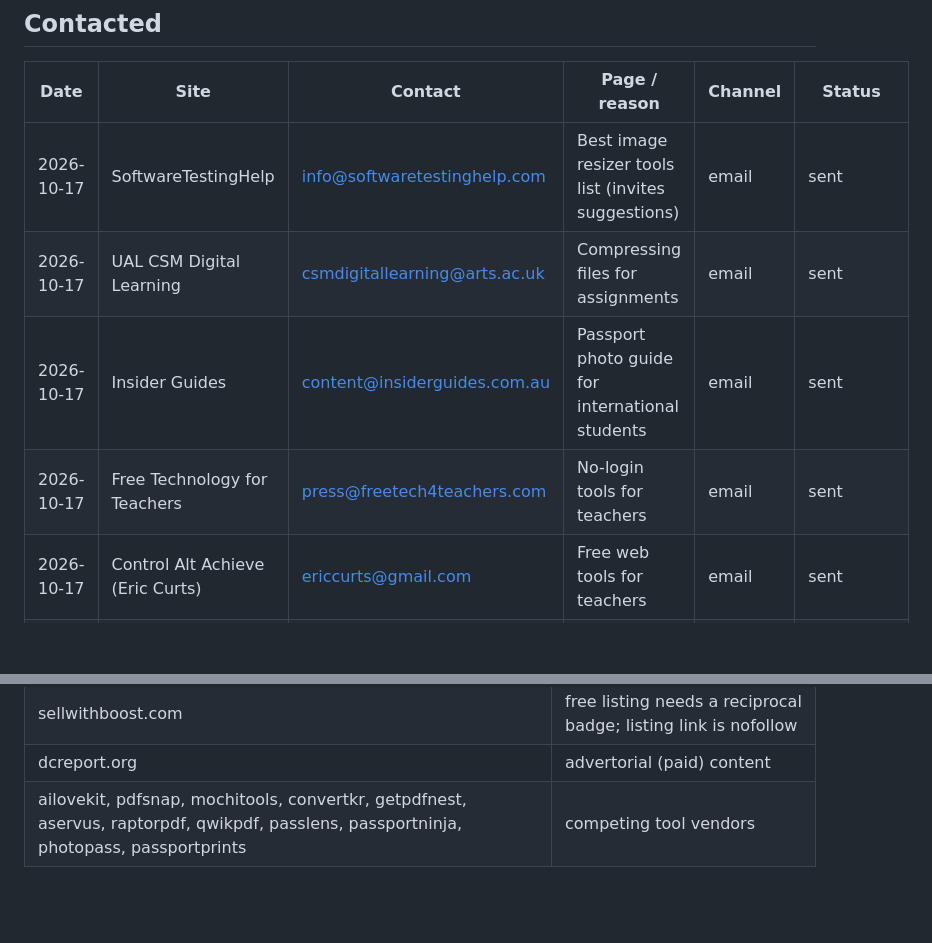
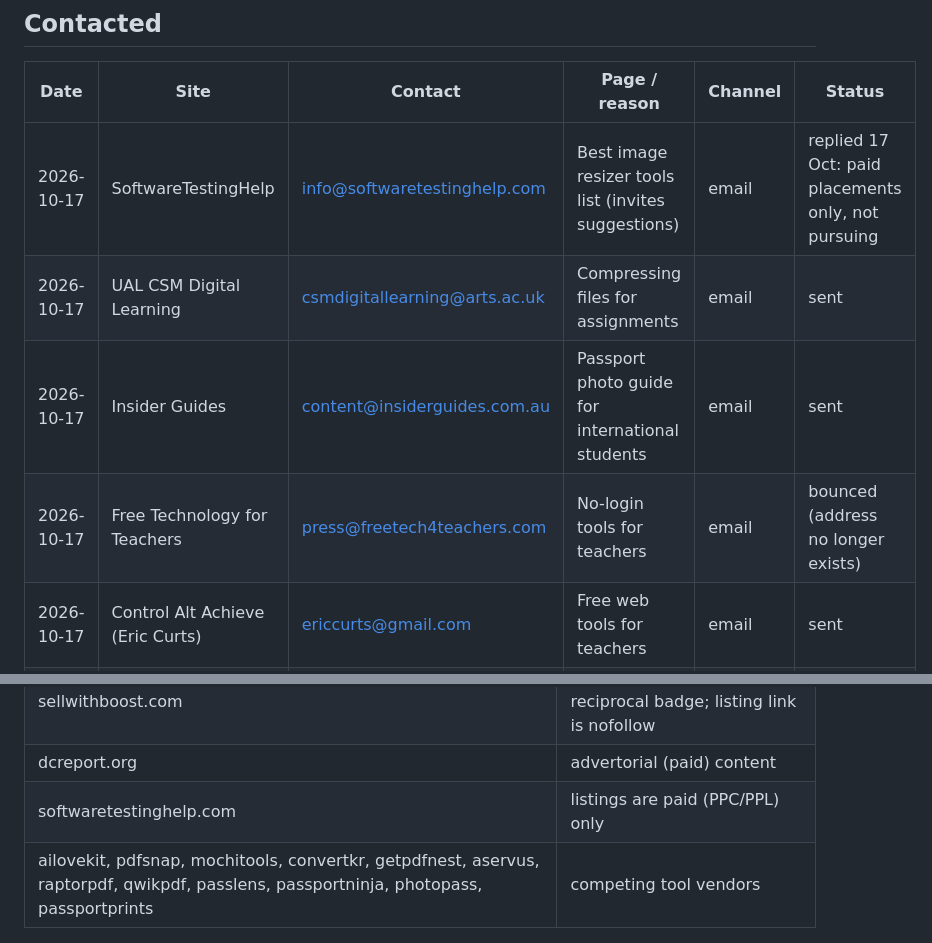
Before and after one commit to mehrozshabir12-debug/toolsforworld, a Markdown page: marketing/outreach-log.md, 2 parts joined by grey strips. Rendered like a GitHub page; blank space fills up the shorter version.

Commit message:
Outreach log: SoftwareTestingHelp paid-only, FreeTech4Teachers bounce
Co-Authored-By: Claude Opus 5.5 <noreply@anthropic.com>
Claude-Session: https://claude.ai/code/session_01QtK6JHtvqxetqtMbopDTeJ

```diff
--- a/marketing/outreach-log.md
+++ b/marketing/outreach-log.md
@@ -22,10 +22,10 @@ Focus (owner, 17 Oct 2026): from now on approach only university teaching staff
 
 | Date | Site | Contact | Page / reason | Channel | Status |
 |---|---|---|---|---|---|
-| 2026-10-17 | SoftwareTestingHelp | info@softwaretestinghelp.com | Best image resizer tools list (invites suggestions) | email | sent |
+| 2026-10-17 | SoftwareTestingHelp | info@softwaretestinghelp.com | Best image resizer tools list (invites suggestions) | email | replied 17 Oct: paid placements only, not pursuing |
 | 2026-10-17 | UAL CSM Digital Learning | csmdigitallearning@arts.ac.uk | Compressing files for assignments | email | sent |
 | 2026-10-17 | Insider Guides | content@insiderguides.com.au | Passport photo guide for international students | email | sent |
-| 2026-10-17 | Free Technology for Teachers | press@freetech4teachers.com | No-login tools for teachers | email | sent |
+| 2026-10-17 | Free Technology for Teachers | press@freetech4teachers.com | No-login tools for teachers | email | bounced (address no longer exists) |
 | 2026-10-17 | Control Alt Achieve (Eric Curts) | ericcurts@gmail.com | Free web tools for teachers | email | sent |
 | 2026-10-17 | nologin.tools | submit form | Directory of no-login tools | form | submitted, pending review |
 | 2026-10-17 | FilterGrade | support@filtergrade.com | Free passport photo makers guide | email | sent |
@@ -42,4 +42,5 @@ Focus (owner, 17 Oct 2026): from now on approach only university teaching staff
 | detectiondrama.com | promotes AI-detection "humanizer" tools |
 | sellwithboost.com | free listing needs a reciprocal badge; listing link is nofollow |
 | dcreport.org | advertorial (paid) content |
+| softwaretestinghelp.com | listings are paid (PPC/PPL) only |
 | ailovekit, pdfsnap, mochitools, convertkr, getpdfnest, aservus, raptorpdf, qwikpdf, passlens, passportninja, photopass, passportprints | competing tool vendors |
```
